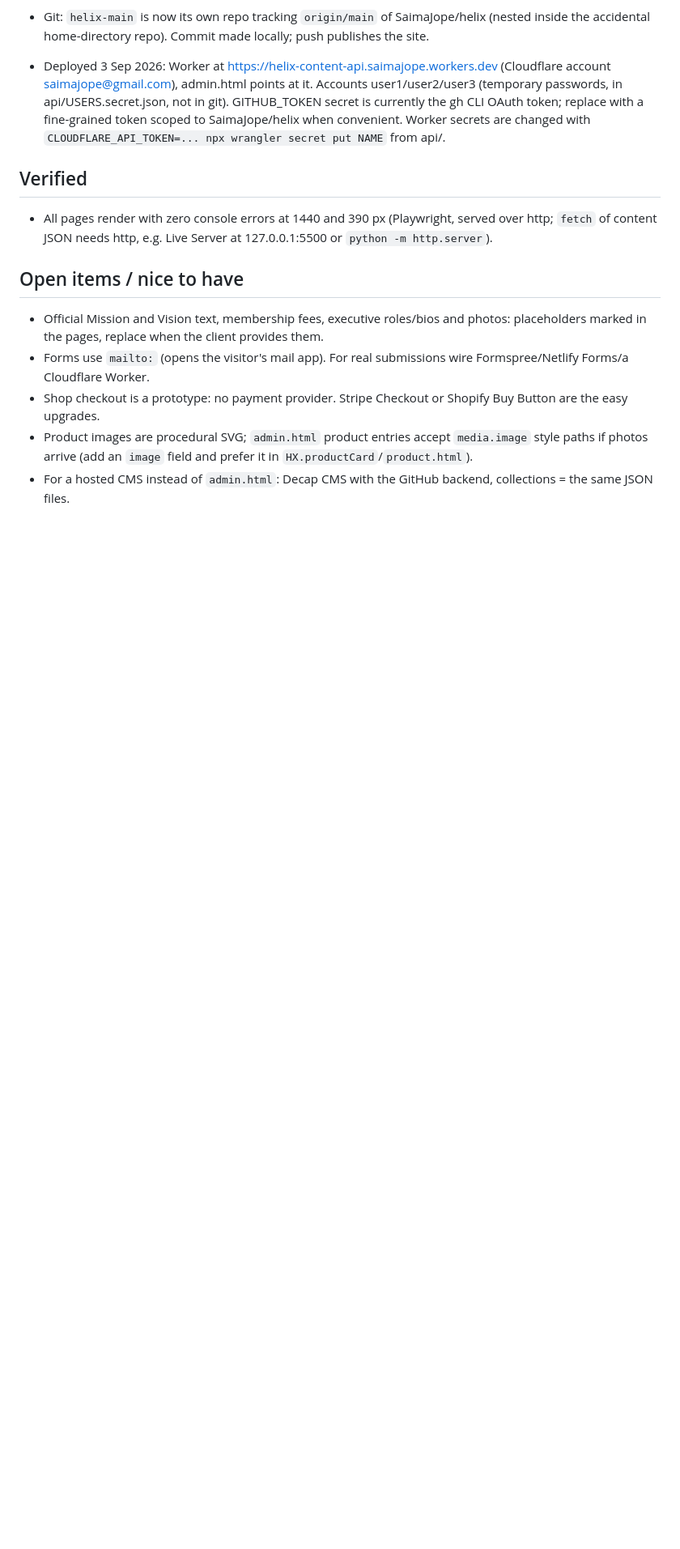
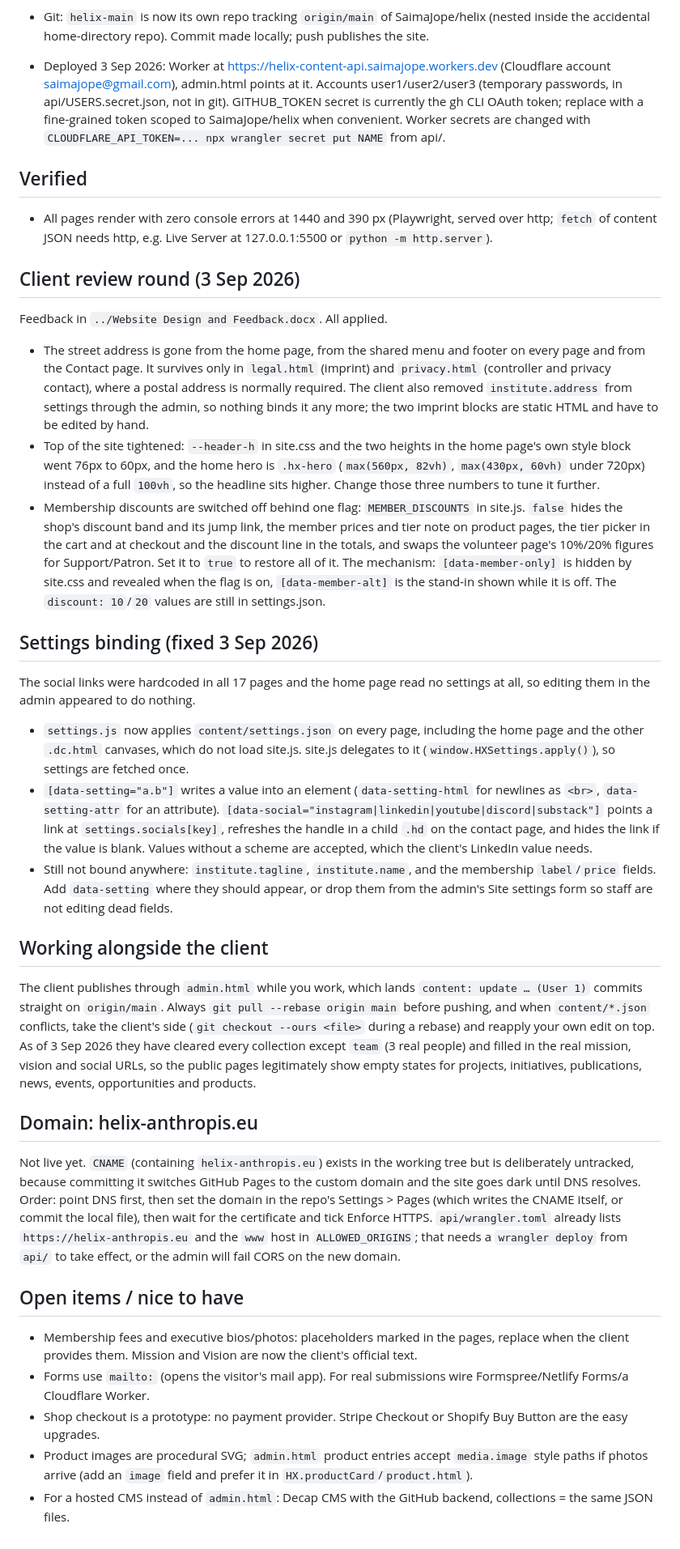
Before and after one commit to SaimaJope/helix, a Markdown page: HANDOFF.md, the part around the change. Shown at 81% size. GitHub-like rendering; blank space fills up the shorter version.

Commit message:
Handoff: client review round, settings binding, domain plan
Co-Authored-By: Claude Opus 5 (1M context) <noreply@anthropic.com>

```diff
--- a/HANDOFF.md
+++ b/HANDOFF.md
@@ -29,8 +29,26 @@ Use this as the prompt for whoever continues (Claude, GPT, a human). State as of
 ## Verified
 - All pages render with zero console errors at 1440 and 390 px (Playwright, served over http; `fetch` of content JSON needs http, e.g. Live Server at 127.0.0.1:5500 or `python -m http.server`).
 
+## Client review round (3 Sep 2026)
+Feedback in `../Website Design and Feedback.docx`. All applied.
+- The street address is gone from the home page, from the shared menu and footer on every page and from the Contact page. It survives only in `legal.html` (imprint) and `privacy.html` (controller and privacy contact), where a postal address is normally required. The client also removed `institute.address` from settings through the admin, so nothing binds it any more; the two imprint blocks are static HTML and have to be edited by hand.
+- Top of the site tightened: `--header-h` in site.css and the two heights in the home page's own style block went 76px to 60px, and the home hero is `.hx-hero` (`max(560px, 82vh)`, `max(430px, 60vh)` under 720px) instead of a full `100vh`, so the headline sits higher. Change those three numbers to tune it further.
+- Membership discounts are switched off behind one flag: `MEMBER_DISCOUNTS` in site.js. `false` hides the shop's discount band and its jump link, the member prices and tier note on product pages, the tier picker in the cart and at checkout and the discount line in the totals, and swaps the volunteer page's 10%/20% figures for Support/Patron. Set it to `true` to restore all of it. The mechanism: `[data-member-only]` is hidden by site.css and revealed when the flag is on, `[data-member-alt]` is the stand-in shown while it is off. The `discount: 10`/`20` values are still in settings.json.
+
+## Settings binding (fixed 3 Sep 2026)
+The social links were hardcoded in all 17 pages and the home page read no settings at all, so editing them in the admin appeared to do nothing.
+- `settings.js` now applies `content/settings.json` on every page, including the home page and the other `.dc.html` canvases, which do not load site.js. site.js delegates to it (`window.HXSettings.apply()`), so settings are fetched once.
+- `[data-setting="a.b"]` writes a value into an element (`data-setting-html` for newlines as `<br>`, `data-setting-attr` for an attribute). `[data-social="instagram|linkedin|youtube|discord|substack"]` points a link at `settings.socials[key]`, refreshes the handle in a child `.hd` on the contact page, and hides the link if the value is blank. Values without a scheme are accepted, which the client's LinkedIn value needs.
+- Still not bound anywhere: `institute.tagline`, `institute.name`, and the membership `label`/`price` fields. Add `data-setting` where they should appear, or drop them from the admin's Site settings form so staff are not editing dead fields.
+
+## Working alongside the client
+The client publishes through `admin.html` while you work, which lands `content: update … (User 1)` commits straight on `origin/main`. Always `git pull --rebase origin main` before pushing, and when `content/*.json` conflicts, take the client's side (`git checkout --ours <file>` during a rebase) and reapply your own edit on top. As of 3 Sep 2026 they have cleared every collection except `team` (3 real people) and filled in the real mission, vision and social URLs, so the public pages legitimately show empty states for projects, initiatives, publications, news, events, opportunities and products.
+
+## Domain: helix-anthropis.eu
+Not live yet. `CNAME` (containing `helix-anthropis.eu`) exists in the working tree but is deliberately untracked, because committing it switches GitHub Pages to the custom domain and the site goes dark until DNS resolves. Order: point DNS first, then set the domain in the repo's Settings > Pages (which writes the CNAME itself, or commit the local file), then wait for the certificate and tick Enforce HTTPS. `api/wrangler.toml` already lists `https://helix-anthropis.eu` and the `www` host in `ALLOWED_ORIGINS`; that needs a `wrangler deploy` from `api/` to take effect, or the admin will fail CORS on the new domain.
+
 ## Open items / nice to have
-- Official Mission and Vision text, membership fees, executive roles/bios and photos: placeholders marked in the pages, replace when the client provides them.
+- Membership fees and executive bios/photos: placeholders marked in the pages, replace when the client provides them. Mission and Vision are now the client's official text.
 - Forms use `mailto:` (opens the visitor's mail app). For real submissions wire Formspree/Netlify Forms/a Cloudflare Worker.
 - Shop checkout is a prototype: no payment provider. Stripe Checkout or Shopify Buy Button are the easy upgrades.
 - Product images are procedural SVG; `admin.html` product entries accept `media.image` style paths if photos arrive (add an `image` field and prefer it in `HX.productCard`/`product.html`).
```
